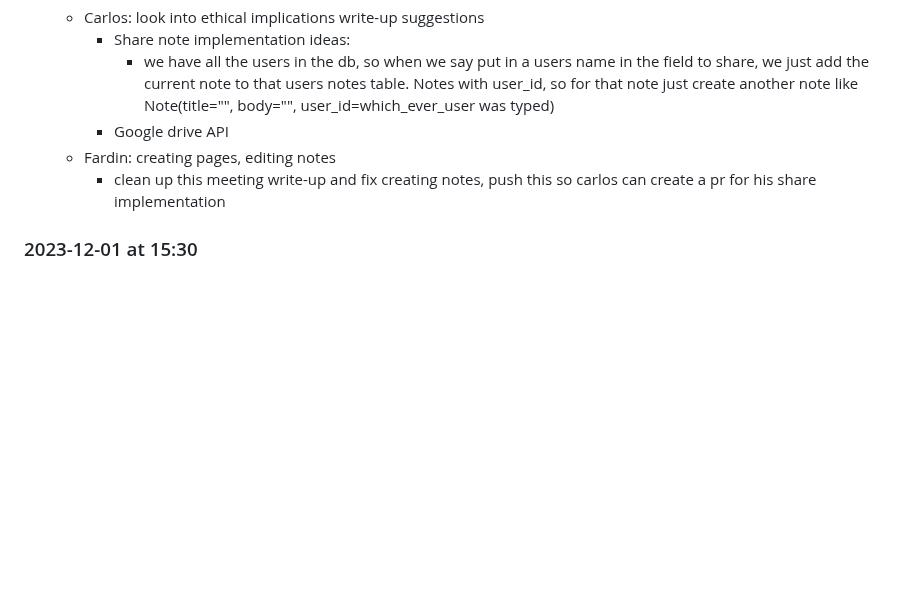
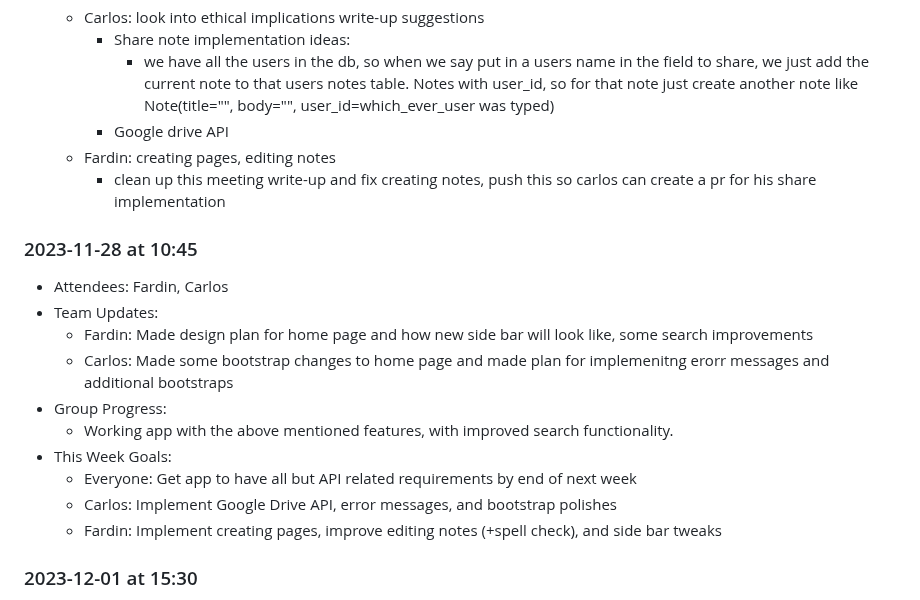
Before and after one commit to FardinHaque60/Scribe, a Markdown page: meetings.md, the part around the change. Drawn GitHub-style; blank space fills up the shorter version.

Commit message:
updated meetings for in class meeting on 11/28

```diff
--- a/meetings.md
+++ b/meetings.md
@@ -68,6 +68,18 @@
     - Fardin: creating pages, editing notes
         - clean up this meeting write-up and fix creating notes, push this so carlos can create a pr for his share implementation
 
+### 2023-11-28 at 10:45
+- Attendees: Fardin, Carlos
+- Team Updates:
+    - Fardin: Made design plan for home page and how new side bar will look like, some search improvements
+    - Carlos: Made some bootstrap changes to home page and made plan for implemenitng erorr messages and additional bootstraps
+- Group Progress:
+    - Working app with the above mentioned features, with improved search functionality.
+- This Week Goals:
+    - Everyone: Get app to have all but API related requirements by end of next week
+    - Carlos: Implement Google Drive API, error messages, and bootstrap polishes
+    - Fardin: Implement creating pages, improve editing notes (+spell check), and side bar tweaks
+
 ### 2023-12-01 at 15:30
 - Attendees: Fardin, Carlos
 - Team Updates:
```
